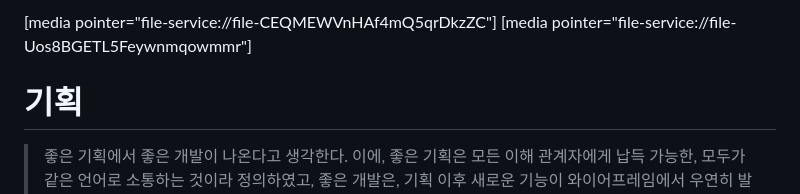
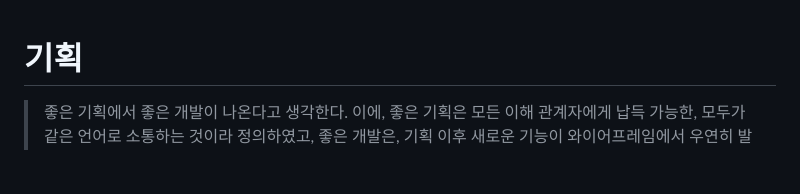
Before and after one commit to MindySo/HaeruHand_405, a Markdown page: sub_pjt_1/이규민/README.md, the part around the change. GitHub-like rendering; blank space fills up the shorter version.

Commit message:
docs: 이규민 sub-pjt 1차 과제 제출(수정)

```diff
--- a/sub_pjt_1/이규민/README.md
+++ b/sub_pjt_1/이규민/README.md
@@ -1,5 +1,3 @@
-[media pointer="file-service://file-CEQMEWVnHAf4mQ5qrDkzZC"]
-[media pointer="file-service://file-Uos8BGETL5Feywnmqowmmr"]
 # 기획
 
 > 좋은 기획에서 좋은 개발이 나온다고 생각한다.
```
